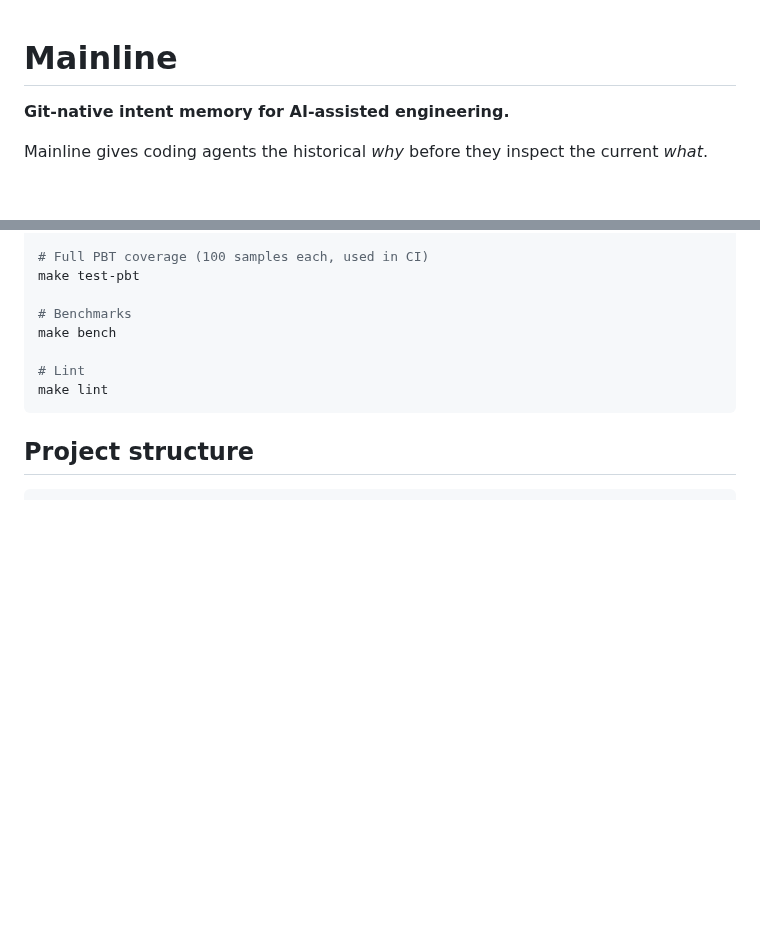
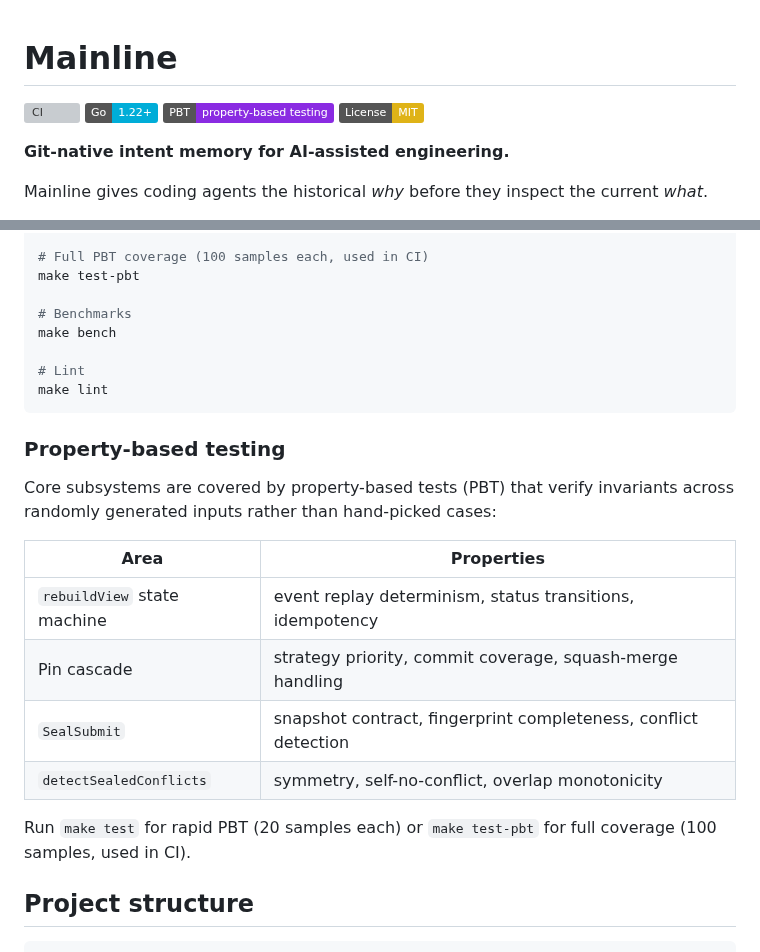
Before and after one commit to mainline-org/mainline, a Markdown page: README.md, 2 parts joined by grey strips. GitHub-like rendering; badges without logos; blank space fills up the shorter version; grey boxes are pictures that could not be loaded.

Commit message:
readme: add CI / Go / PBT / License badges and PBT section
Both README.md and README.zh.md get the same badge row:
- CI status (links to GitHub Actions)
- Go 1.22+ (links to go.dev)
- PBT property-based testing (links to new section)
- MIT License (links to LICENSE)

Also adds a Property-based testing section documenting the four PBT
areas: rebuildView state machine, pin cascade, SealSubmit, and
detectSealedConflicts.

Co-authored-by: Copilot <223556219+Copilot@users.noreply.github.com>

````diff
--- a/README.md
+++ b/README.md
@@ -1,4 +1,9 @@
 # Mainline
+
+[![CI](https://github.com/mainline-org/mainline/actions/workflows/ci.yml/badge.svg)](https://github.com/mainline-org/mainline/actions/workflows/ci.yml)
+[![Go 1.22+](https://img.shields.io/badge/Go-1.22%2B-00ADD8?logo=go&logoColor=white)](https://go.dev)
+[![PBT](https://img.shields.io/badge/PBT-property--based%20testing-blueviolet)](#property-based-testing)
+[![License: MIT](https://img.shields.io/badge/License-MIT-yellow.svg)](./LICENSE)
 
 **Git-native intent memory for AI-assisted engineering.**
 
@@ -715,6 +720,21 @@ make bench
 make lint
 ```
 
+### Property-based testing
+
+Core subsystems are covered by property-based tests (PBT) that verify
+invariants across randomly generated inputs rather than hand-picked cases:
+
+| Area | Properties |
+|------|-----------|
+| `rebuildView` state machine | event replay determinism, status transitions, idempotency |
+| Pin cascade | strategy priority, commit coverage, squash-merge handling |
+| `SealSubmit` | snapshot contract, fingerprint completeness, conflict detection |
+| `detectSealedConflicts` | symmetry, self-no-conflict, overlap monotonicity |
+
+Run `make test` for rapid PBT (20 samples each) or `make test-pbt` for full
+coverage (100 samples, used in CI).
+
 ## Project structure
 
 ```
````
Also changed, not shown: README.zh.md (+5 -0 lines).
